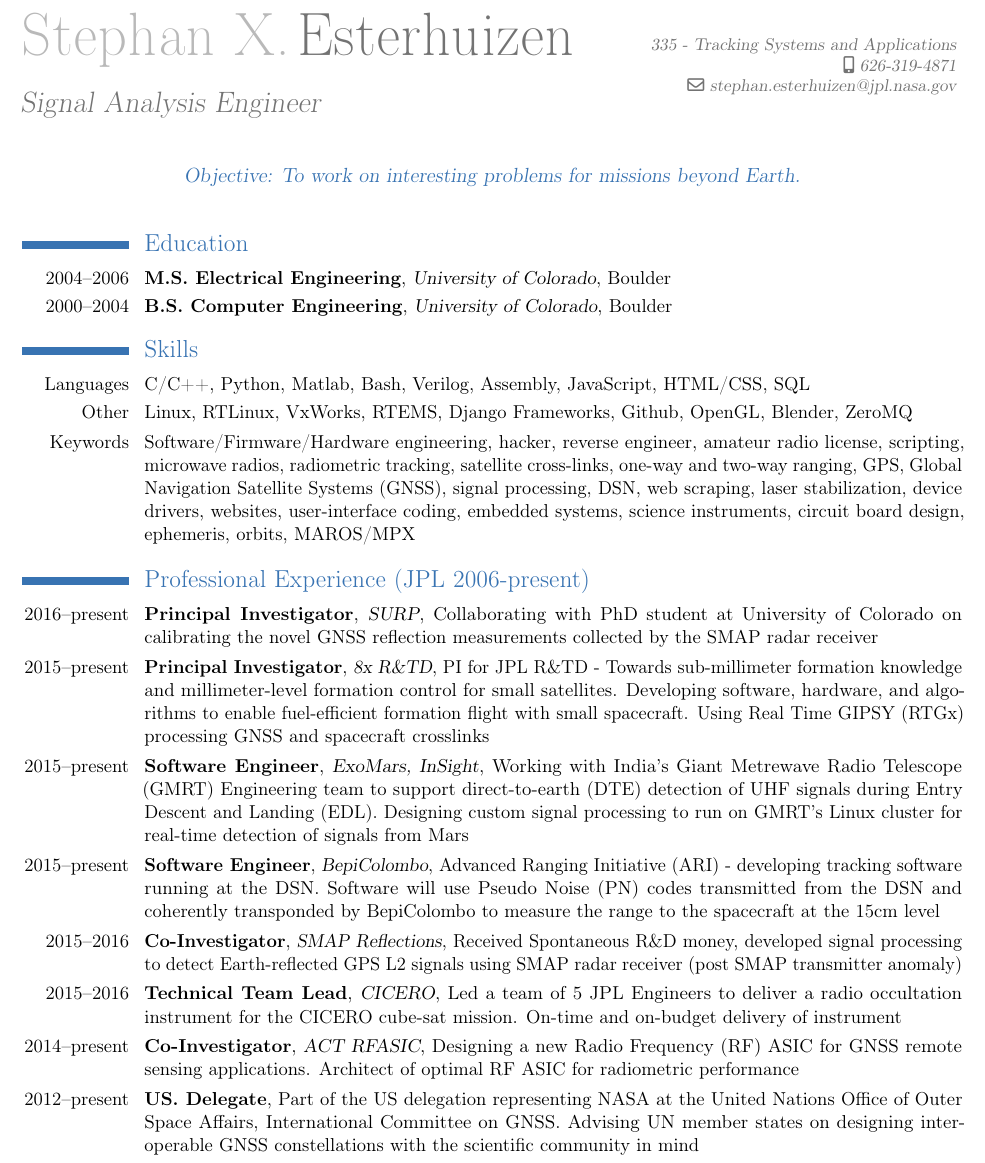
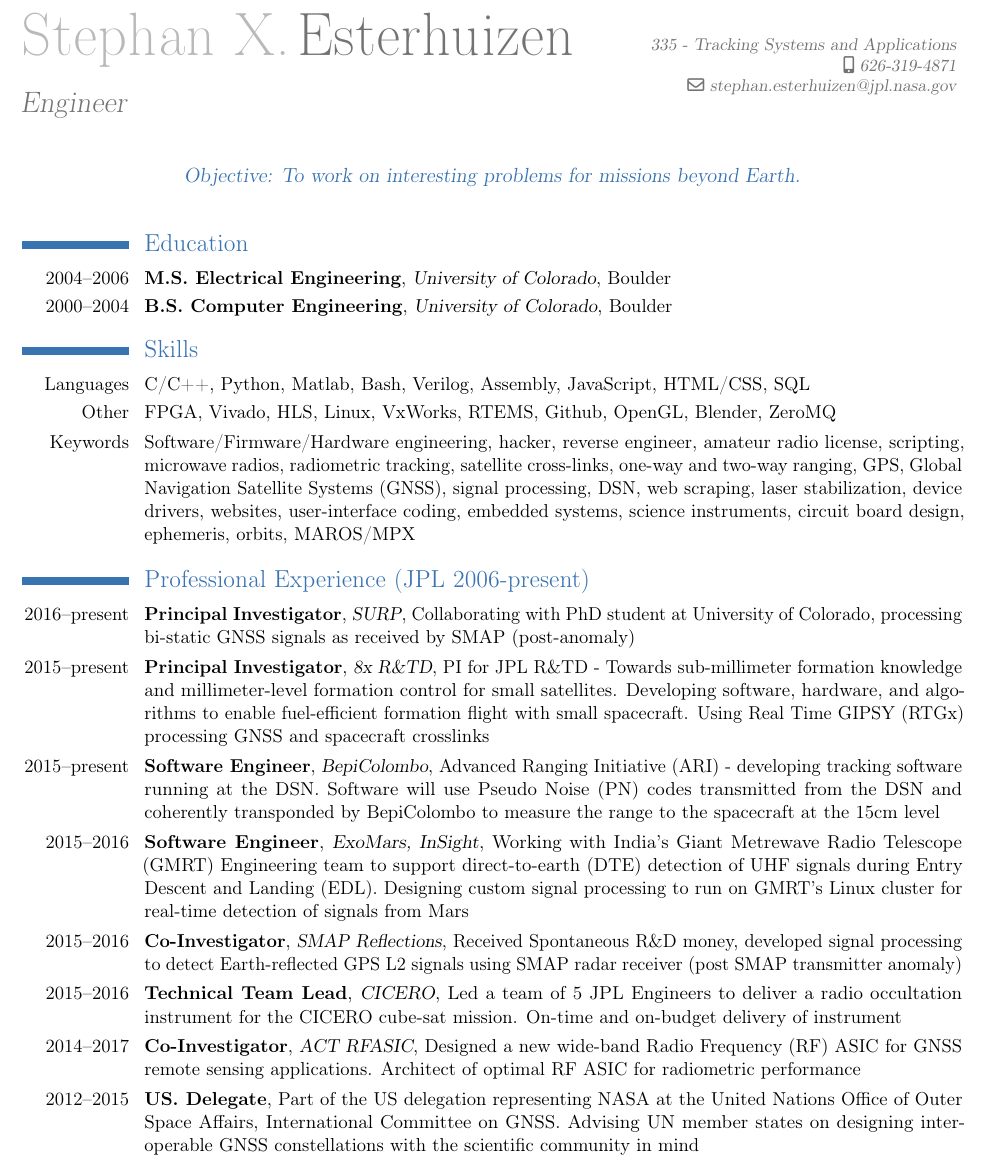
Before and after one commit to esterhui/resume, a LaTeX CV (cv.tex): part of page 1 of 2, cut so that both start at the same text. Compiled offline with pdfLaTeX.

Commit message:
Minor tweaks

```diff
--- a/cv.tex
+++ b/cv.tex
@@ -9,7 +9,7 @@
 
 \firstname{Stephan X.}
 \familyname{Esterhuizen}
-\title{Signal Analysis Engineer}
+\title{Engineer}
 \address{335 - Tracking Systems and Applications}{}
 \mobile{626-319-4871}
 %\phone{}
@@ -34,27 +34,26 @@
 
 \section{Skills}
 \cvline{Languages}{C/C++, Python, Matlab, Bash, Verilog, Assembly, JavaScript, HTML/CSS, SQL}
-\cvline{Other}{Linux, RTLinux, VxWorks, RTEMS, Django Frameworks, Github, OpenGL, Blender, ZeroMQ}
+\cvline{Other}{FPGA, Vivado, HLS, Linux, VxWorks, RTEMS, Github, OpenGL, Blender, ZeroMQ}
 \cvline{Keywords}{Software/Firmware/Hardware engineering, hacker, reverse engineer, amateur radio license, scripting, microwave radios, radiometric tracking, satellite cross-links, one-way and two-way ranging, GPS, Global Navigation Satellite Systems (GNSS), signal processing, DSN, web scraping, laser stabilization, device drivers, websites, user-interface coding, embedded systems, science instruments, circuit board design, ephemeris, orbits, MAROS/MPX}
 
 \section{Professional Experience (JPL 2006-present)}
-\cventry{2016--present}{Principal Investigator}{SURP}{Collaborating with PhD student at University of Colorado on calibrating the novel GNSS reflection measurements collected by the SMAP radar receiver}{}{}
+\cventry{2016--present}{Principal Investigator}{SURP}{Collaborating with PhD student at University of Colorado, processing bi-static GNSS signals as received by SMAP (post-anomaly)}{}{}
 
 \cventry{2015--present}{Principal Investigator}{8x R\&TD}{PI for JPL R\&TD - Towards sub-millimeter formation knowledge and millimeter-level formation control for small satellites. Developing software, hardware, and algorithms to enable fuel-efficient formation flight with small spacecraft. Using Real Time GIPSY (RTGx) processing GNSS and spacecraft crosslinks}{}{}
 
+\cventry{2015--present}{Software Engineer}{BepiColombo}{Advanced Ranging Initiative (ARI) - developing tracking software running at the DSN. Software will use Pseudo Noise (PN) codes transmitted from the DSN and coherently transponded by BepiColombo to measure the range to the spacecraft at the 15cm level}{}{}
 
-\cventry{2015--present}{Software Engineer}{ExoMars, InSight}{Working with India's Giant Metrewave Radio Telescope (GMRT) Engineering team to support direct-to-earth (DTE) detection of UHF signals during Entry Descent and Landing (EDL). Designing custom signal processing to run on GMRT's Linux cluster for real-time detection of signals from Mars}{}{}
-
-\cventry{2015--present}{Software Engineer}{BepiColombo}{Advanced Ranging Initiative (ARI) - developing tracking software running at the DSN. Software will use Pseudo Noise (PN) codes transmitted from the DSN and coherently transponded by BepiColombo to measure the range to the spacecraft at the 15cm level}{}{}
+\cventry{2015--2016}{Software Engineer}{ExoMars, InSight}{Working with India's Giant Metrewave Radio Telescope (GMRT) Engineering team to support direct-to-earth (DTE) detection of UHF signals during Entry Descent and Landing (EDL). Designing custom signal processing to run on GMRT's Linux cluster for real-time detection of signals from Mars}{}{}
 
 
 \cventry{2015--2016}{Co-Investigator}{SMAP Reflections}{Received Spontaneous R\&D money, developed signal processing to detect Earth-reflected GPS L2 signals using SMAP radar receiver (post SMAP transmitter anomaly)}{}{}
 
 \cventry{2015--2016}{Technical Team Lead}{CICERO}{Led a team of 5 JPL Engineers to deliver a radio occultation instrument for the CICERO cube-sat mission. On-time and on-budget delivery of instrument}{}{}
 
-\cventry{2014--present}{Co-Investigator}{ACT RFASIC}{Designing a new Radio Frequency (RF) ASIC for GNSS remote sensing  applications. Architect of optimal RF ASIC for radiometric performance}{}{}
+\cventry{2014--2017}{Co-Investigator}{ACT RFASIC}{Designed a new wide-band Radio Frequency (RF) ASIC for GNSS remote sensing  applications. Architect of optimal RF ASIC for radiometric performance}{}{}
 
-\cventry{2012--present}{US. Delegate}{}{Part of the US delegation representing NASA at the United Nations Office of Outer Space Affairs, International Committee on GNSS. Advising UN member states on designing inter-operable GNSS constellations with the scientific community in mind}{}{}
+\cventry{2012--2015}{US. Delegate}{}{Part of the US delegation representing NASA at the United Nations Office of Outer Space Affairs, International Committee on GNSS. Advising UN member states on designing inter-operable GNSS constellations with the scientific community in mind}{}{}
 
 \cventry{2012}{Software Engineer}{MSL}{Developed software for detecting (on Earth) the Mars rover Curiosity's 10W signal as transmitted from Mars during EDL using the 64 meter Parkes Radio Telescope}{}{}
 
```
Also changed, not shown: cv.pdf.
